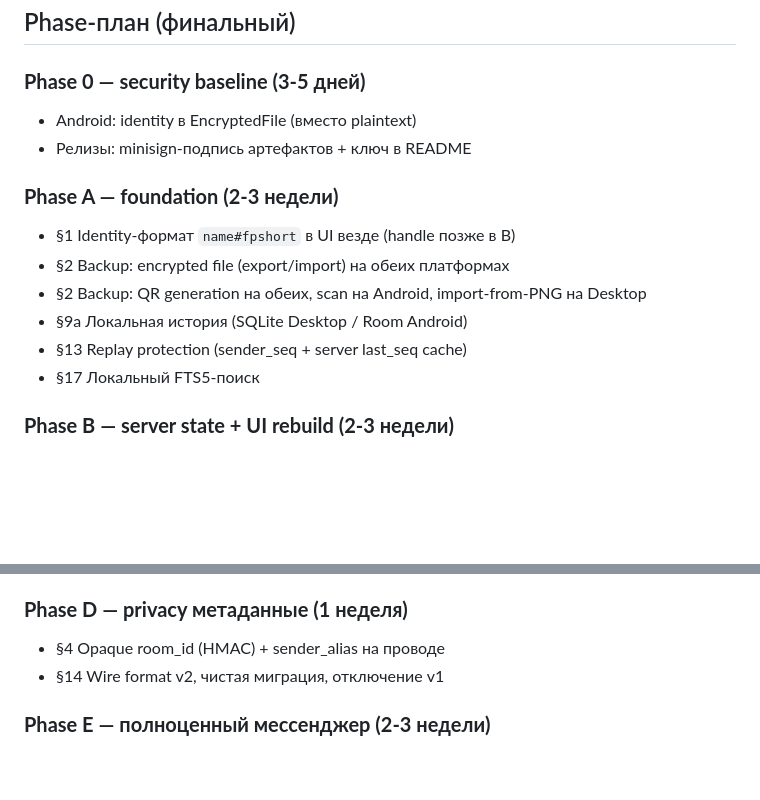
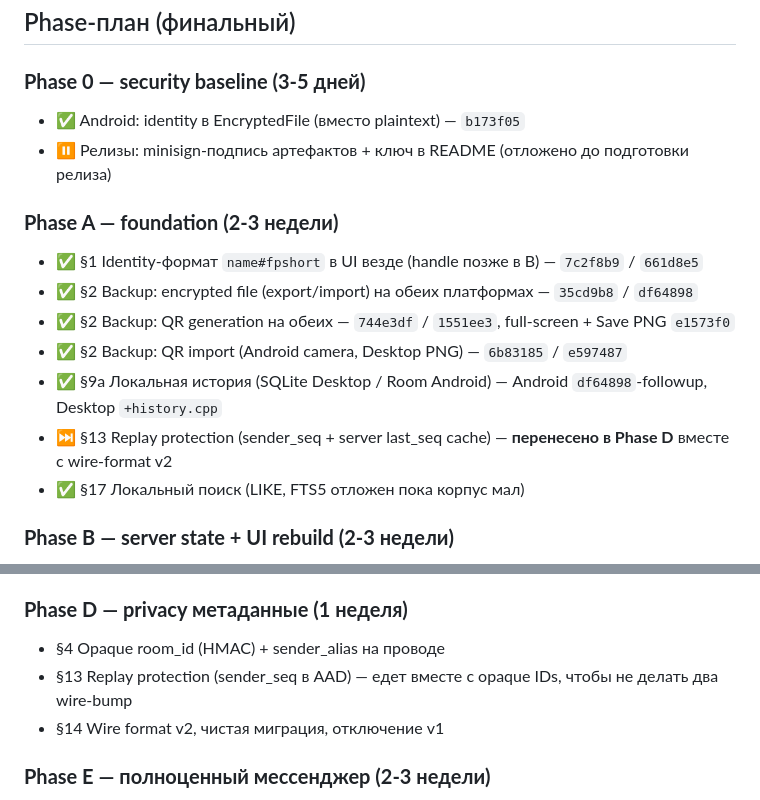
Before and after one commit to shchuchkin-pkims/fear, a Markdown page: doc/architecture-decisions.md, 2 parts joined by grey strips. Rendered like a GitHub page; blank space fills up the shorter version.

Commit message:
doc: mark Phase 0 + Phase A progress, move replay protection to Phase D
Replay protection (§13) is a wire-format-touching change. Doing it in
Phase A would bump the wire while the rest of Phase A stays compat.
Better to bundle it with §4 (opaque room/sender) in Phase D so we get
exactly one wire-format break (→ v0.6.0) instead of two.

Phase 0 / Phase A items now annotated with the commits that closed
them. Minisign signing (§7 in Phase 0) deferred to release-prep —
needs user-side keypair generation + GitHub Secrets setup.

```diff
--- a/doc/architecture-decisions.md
+++ b/doc/architecture-decisions.md
@@ -445,16 +445,17 @@ UI: иконка лупы вверху → поиск по всем чатам
 ## Phase-план (финальный)
 
 ### **Phase 0 — security baseline (3-5 дней)**
-- Android: identity в EncryptedFile (вместо plaintext)
-- Релизы: minisign-подпись артефактов + ключ в README
+- ✅ Android: identity в EncryptedFile (вместо plaintext) — `b173f05`
+- ⏸ Релизы: minisign-подпись артефактов + ключ в README (отложено до подготовки релиза)
 
 ### **Phase A — foundation (2-3 недели)**
-- §1 Identity-формат `name#fpshort` в UI везде (handle позже в B)
-- §2 Backup: encrypted file (export/import) на обеих платформах
-- §2 Backup: QR generation на обеих, scan на Android, import-from-PNG на Desktop
-- §9a Локальная история (SQLite Desktop / Room Android)
-- §13 Replay protection (sender_seq + server last_seq cache)
-- §17 Локальный FTS5-поиск
+- ✅ §1 Identity-формат `name#fpshort` в UI везде (handle позже в B) — `7c2f8b9` / `661d8e5`
+- ✅ §2 Backup: encrypted file (export/import) на обеих платформах — `35cd9b8` / `df64898`
+- ✅ §2 Backup: QR generation на обеих — `744e3df` / `1551ee3`, full-screen + Save PNG `e1573f0`
+- ✅ §2 Backup: QR import (Android camera, Desktop PNG) — `6b83185` / `e597487`
+- ✅ §9a Локальная история (SQLite Desktop / Room Android) — Android `df64898`-followup, Desktop `+history.cpp`
+- ⏭ §13 Replay protection (sender_seq + server last_seq cache) — **перенесено в Phase D** вместе с wire-format v2
+- ✅ §17 Локальный поиск (LIKE, FTS5 отложен пока корпус мал)
 
 ### **Phase B — server state + UI rebuild (2-3 недели)**
 - §7 Server БД (SQLite в Docker volume), таблицы, квоты, retention-cron
@@ -470,6 +471,7 @@ UI: иконка лупы вверху → поиск по всем чатам
 
 ### **Phase D — privacy метаданные (1 неделя)**
 - §4 Opaque room_id (HMAC) + sender_alias на проводе
+- §13 Replay protection (sender_seq в AAD) — едет вместе с opaque IDs, чтобы не делать два wire-bump
 - §14 Wire format v2, чистая миграция, отключение v1
 
 ### **Phase E — полноценный мессенджер (2-3 недели)**
```
